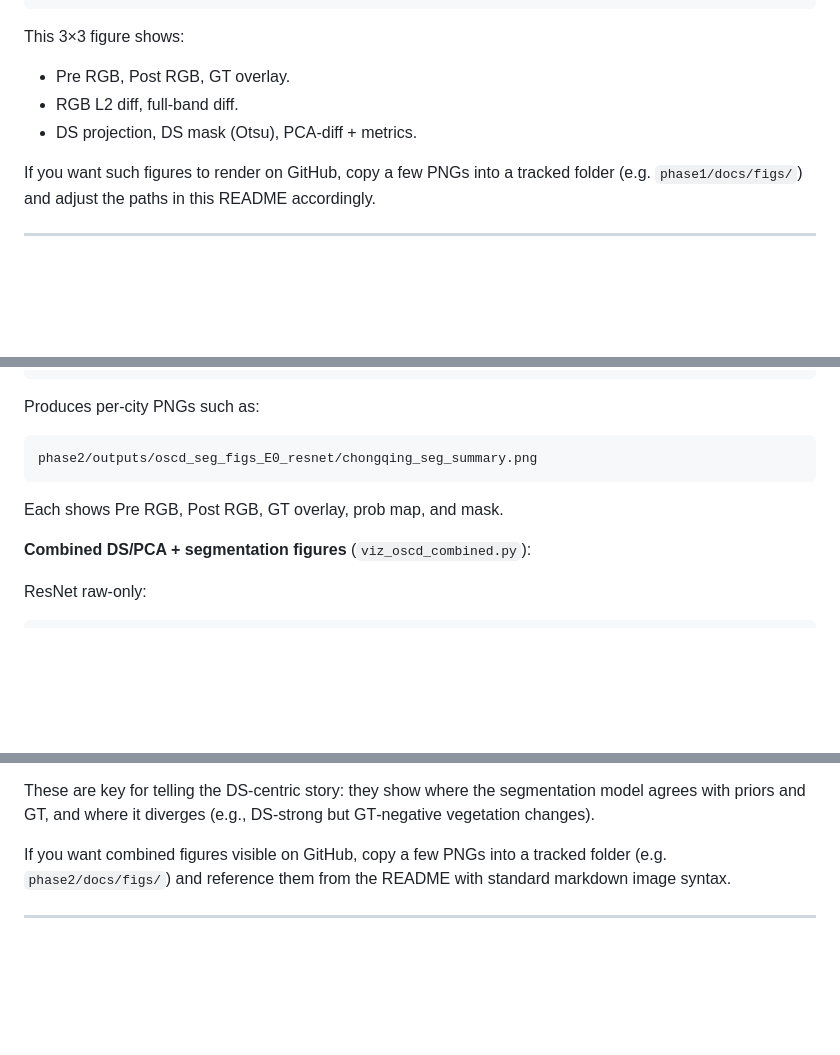
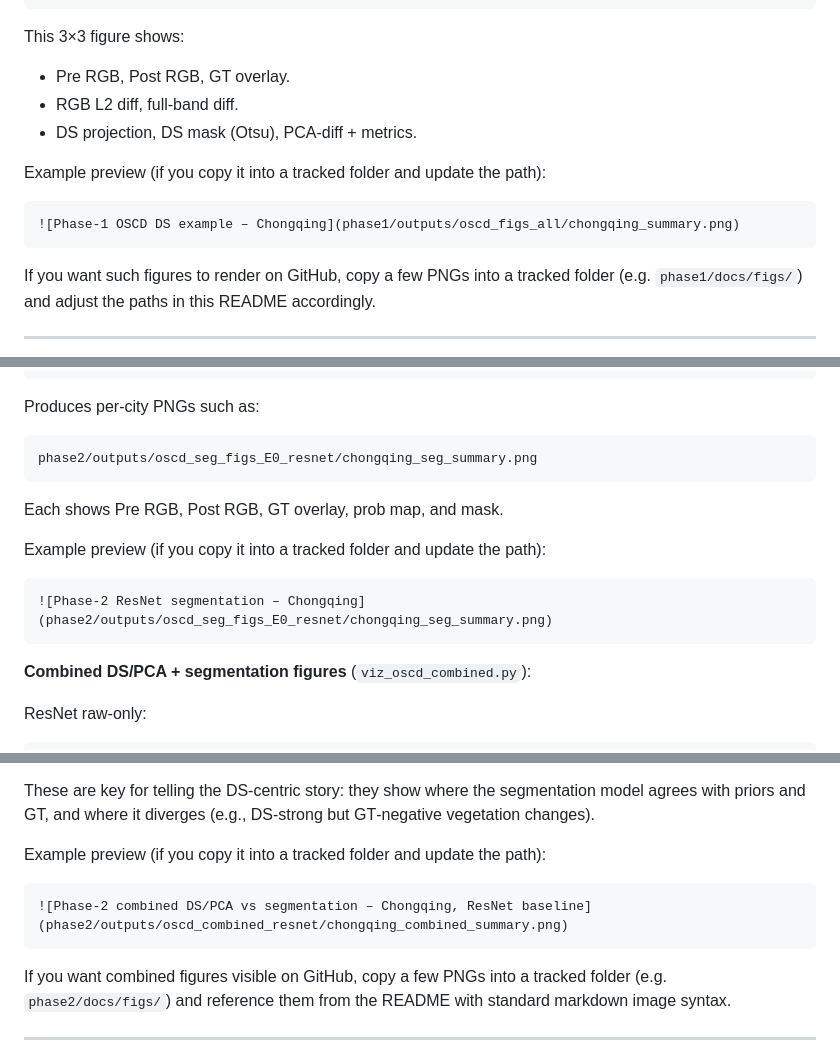
Before and after one commit to ashbeka/ds_damage_segmentation, a Markdown page: README.md, 3 parts joined by grey strips. GitHub-like rendering; blank space fills up the shorter version.

Commit message:
readme.md with figs

````diff
--- a/README.md
+++ b/README.md
@@ -169,6 +169,13 @@ This 3×3 figure shows:
 - RGB L2 diff, full‑band diff.
 - DS projection, DS mask (Otsu), PCA‑diff + metrics.
 
+Example preview (if you copy it into a tracked folder and update the
+path):
+
+```markdown
+![Phase‑1 OSCD DS example – Chongqing](phase1/outputs/oscd_figs_all/chongqing_summary.png)
+```
+
 If you want such figures to render on GitHub, copy a few PNGs into a
 tracked folder (e.g. `phase1/docs/figs/`) and adjust the paths in this
 README accordingly.
@@ -308,6 +315,13 @@ phase2/outputs/oscd_seg_figs_E0_resnet/chongqing_seg_summary.png
 
 Each shows Pre RGB, Post RGB, GT overlay, prob map, and mask.
 
+Example preview (if you copy it into a tracked folder and update the
+path):
+
+```markdown
+![Phase‑2 ResNet segmentation – Chongqing](phase2/outputs/oscd_seg_figs_E0_resnet/chongqing_seg_summary.png)
+```
+
 **Combined DS/PCA + segmentation figures** (`viz_oscd_combined.py`):
 
 ResNet raw‑only:
@@ -347,6 +361,13 @@ shows:
 These are key for telling the DS‑centric story: they show where the
 segmentation model agrees with priors and GT, and where it diverges
 (e.g., DS‑strong but GT‑negative vegetation changes).
+
+Example preview (if you copy it into a tracked folder and update the
+path):
+
+```markdown
+![Phase‑2 combined DS/PCA vs segmentation – Chongqing, ResNet baseline](phase2/outputs/oscd_combined_resnet/chongqing_combined_summary.png)
+```
 
 If you want combined figures visible on GitHub, copy a few PNGs into a
 tracked folder (e.g. `phase2/docs/figs/`) and reference them from the
````
